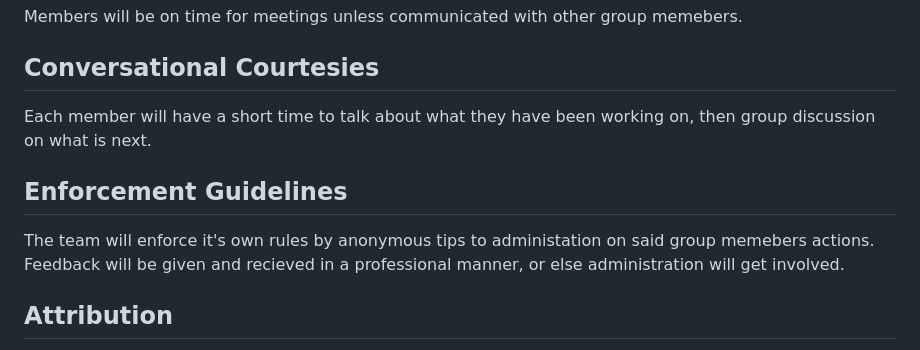
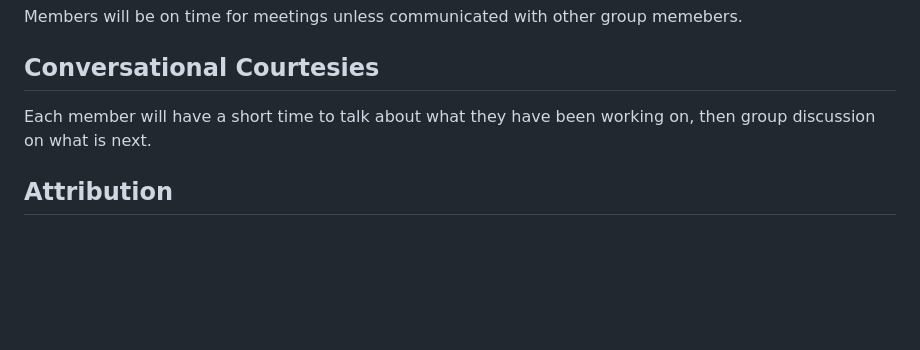
Before and after one commit to adionizio14/Group222, a Markdown page: CONDUCT.md, the part around the change. Drawn GitHub-style; blank space fills up the shorter version.

```diff
--- a/CONDUCT.md
+++ b/CONDUCT.md
@@ -99,10 +99,6 @@ Members will be on time for meetings unless communicated with other group memebe
 
 Each member will have a short time to talk about what they have been working on, then group discussion on what is next.
 
-## Enforcement Guidelines
-
-The team will enforce it's own rules by anonymous tips to administation on said group memebers actions. Feedback will be given and recieved in a professional manner, or else administration will get involved.
-
 ## Attribution
 
 This Code of Conduct is adapted from the [Contributor Covenant][homepage],
```
